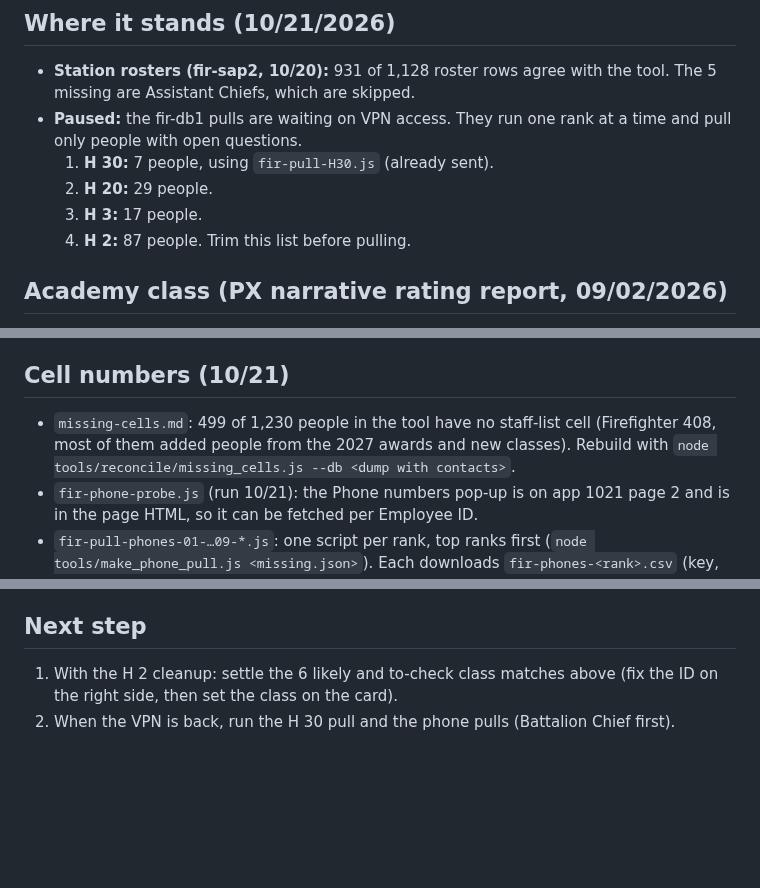
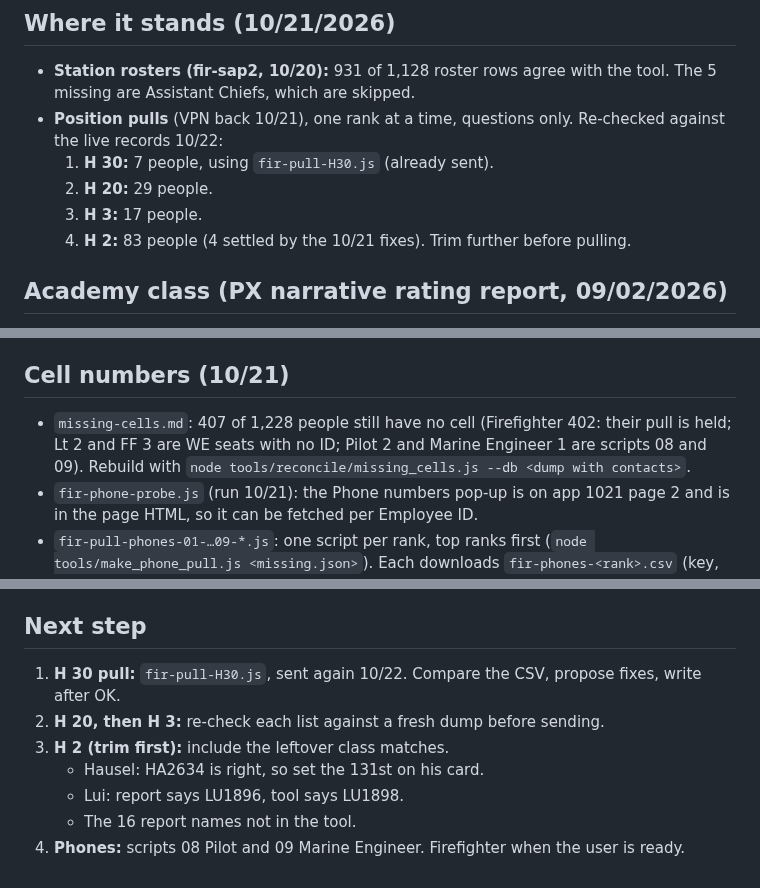
Before and after one commit to down-low/projects, a Markdown page: cleanup/STATUS.md, 3 parts joined by grey strips. Drawn GitHub-style; blank space fills up the shorter version.

Commit message:
cleanup/STATUS.md: next steps after the 10/22 re-check
Co-Authored-By: Claude Opus 5.5 <noreply@anthropic.com>
Claude-Session: https://claude.ai/code/session_01KP5WiwpStds7xE5koQftLW

```diff
--- a/cleanup/STATUS.md
+++ b/cleanup/STATUS.md
@@ -4,11 +4,11 @@ This file tracks the records chat (branch `claude/zen-wright-gqa6gq`). The routi
 
 ## Where it stands (10/21/2026)
 - **Station rosters (fir-sap2, 10/20):** 931 of 1,128 roster rows agree with the tool. The 5 missing are Assistant Chiefs, which are skipped.
-- **Paused:** the fir-db1 pulls are waiting on VPN access. They run one rank at a time and pull only people with open questions.
+- **Position pulls** (VPN back 10/21), one rank at a time, questions only. Re-checked against the live records 10/22:
   1. **H 30:** 7 people, using `fir-pull-H30.js` (already sent).
   2. **H 20:** 29 people.
   3. **H 3:** 17 people.
-  4. **H 2:** 87 people. Trim this list before pulling.
+  4. **H 2:** 83 people (4 settled by the 10/21 fixes). Trim further before pulling.
 
 ## Academy class (PX narrative rating report, 09/02/2026)
 - **Field:** Class is on the Employee card (identity section) and on the person page under **Personal details**. Admins only. Published in v60.
@@ -34,7 +34,7 @@ This file tracks the records chat (branch `claude/zen-wright-gqa6gq`). The routi
     - 129th: Cardenas,Alejandra CA1668; Del Castillo Haas,Daniela DE2773; Murphy,Evin MU2715; Nguyen,Kamal NG1179 (resigned)
 
 ## Cell numbers (10/21)
-- `missing-cells.md`: 499 of 1,230 people in the tool have no staff-list cell (Firefighter 408, most of them added people from the 2027 awards and new classes). Rebuild with `node tools/reconcile/missing_cells.js --db <dump with contacts>`.
+- `missing-cells.md`: 407 of 1,228 people still have no cell (Firefighter 402: their pull is held; Lt 2 and FF 3 are WE seats with no ID; Pilot 2 and Marine Engineer 1 are scripts 08 and 09). Rebuild with `node tools/reconcile/missing_cells.js --db <dump with contacts>`.
 - `fir-phone-probe.js` (run 10/21): the Phone numbers pop-up is on app 1021 page 2 and is in the page HTML, so it can be fetched per Employee ID.
 - `fir-pull-phones-01-…09-*.js`: one script per rank, top ranks first (`node tools/make_phone_pull.js <missing.json>`). Each downloads `fir-phones-<rank>.csv` (key, ID, name, type, number, flag) and resumes after a sign-out. Load rule: CELL, else HOME; never overwrite a cell already on file; ask before the write.
 - **Loaded 10/21:**
@@ -58,5 +58,10 @@ This file tracks the records chat (branch `claude/zen-wright-gqa6gq`). The routi
 - Still no Employee ID (all WE): Alba,K 3FBOL07M, Louie,T 31EOE15M, Dickerson,C 10TOE29M.
 
 ## Next step
-1. With the H 2 cleanup: settle the 6 likely and to-check class matches above (fix the ID on the right side, then set the class on the card).
-2. When the VPN is back, run the H 30 pull and the phone pulls (Battalion Chief first).
+1. **H 30 pull:** `fir-pull-H30.js`, sent again 10/22. Compare the CSV, propose fixes, write after OK.
+2. **H 20, then H 3:** re-check each list against a fresh dump before sending.
+3. **H 2 (trim first):** include the leftover class matches.
+   - Hausel: HA2634 is right, so set the 131st on his card.
+   - Lui: report says LU1896, tool says LU1898.
+   - The 16 report names not in the tool.
+4. **Phones:** scripts 08 Pilot and 09 Marine Engineer. Firefighter when the user is ready.
```
